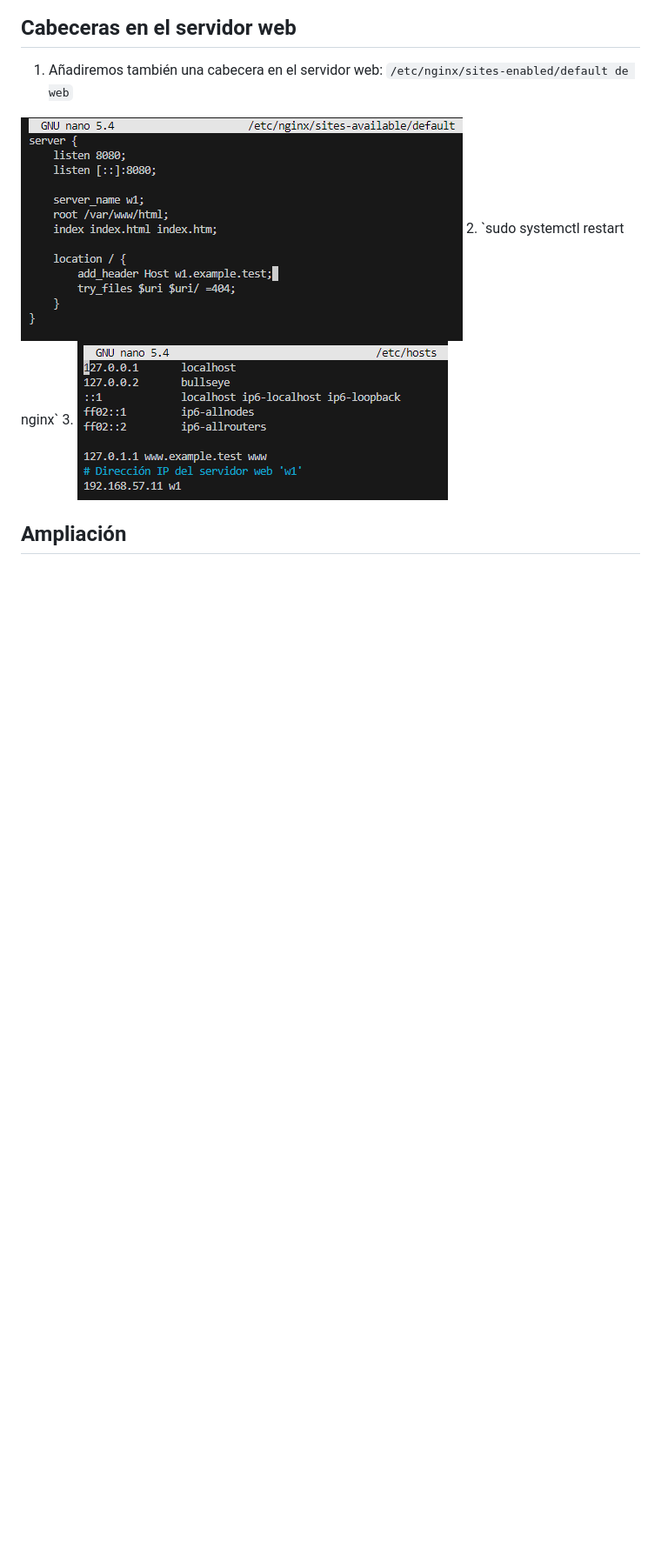
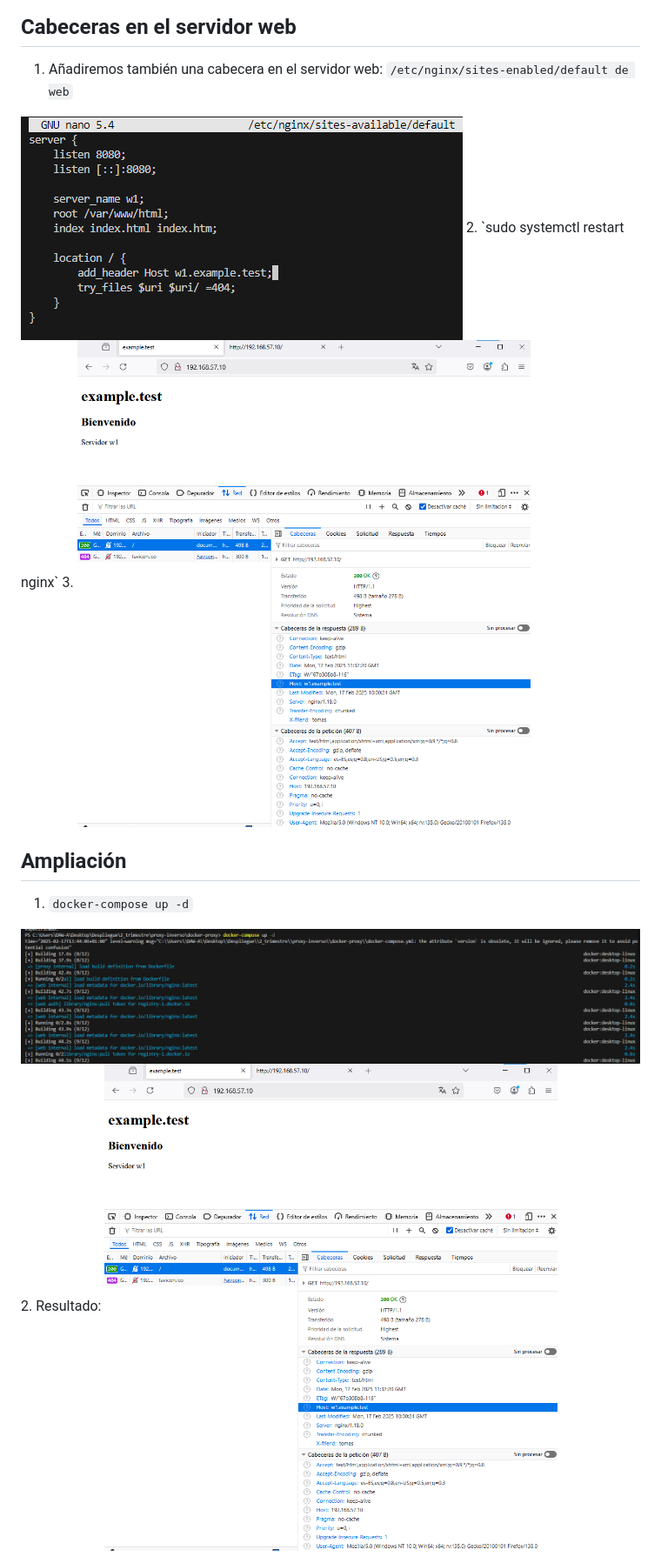
Before and after one commit to tomas-izv/proxi_inverso, a Markdown page: README.md, the part around the change printed below. Shown: that part at 87% size. Rendered like a GitHub page; pictures changed too: imgs/docker_up.png (added); blank space fills up the shorter version.

Commit message:
Docker

```diff
--- a/README.md
+++ b/README.md
@@ -62,6 +63,11 @@ Si accedemos mediante un nombre de host www.192.168.57.10.nip.io, veremos que la
 <img src="./imgs/default_w1_1.png" alt="Default w1 1">
 2. `sudo systemctl restart nginx`
 3.
-<img src="./imgs/cabecera_10_host.png" alt="Cabecera host">
+<img src="./imgs/cabecera_10_dns.png" alt="Cabecera DNSx">
 
 ## Ampliación
+
+1. `docker-compose up -d`
+<img src="./imgs/docker_up.png" alt="Docker up">
+2. Resultado:
+<img src="./imgs/cabecera_10_dns.png" alt="Cabecera DNSy">
```
Also changed, not shown: other parts of README.md (+2 -1 lines), 8 other files.
